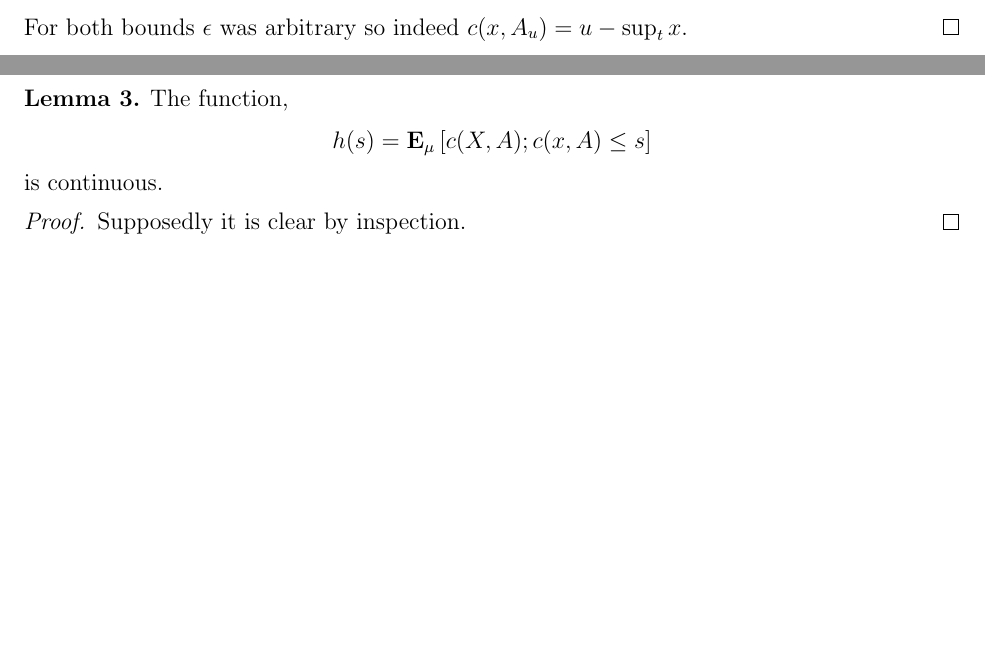
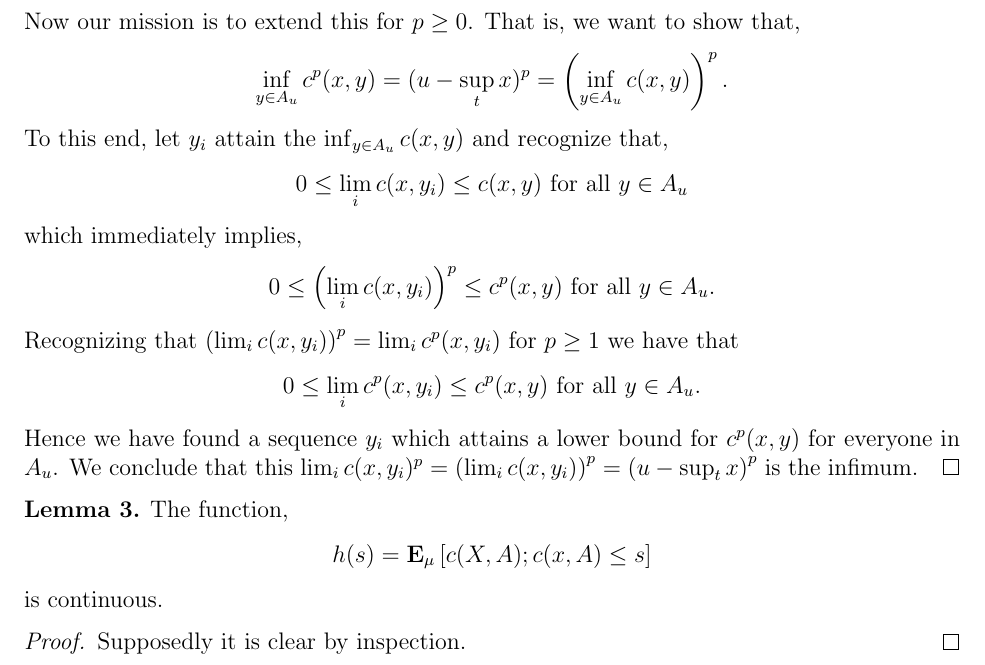
Before and after one commit to alexinfanger/distributionally_robust_optimization, a LaTeX document (notes/DRO_notes.tex): two parts of pages 7 and 8 of 9 before the commit and part of page 8 of 9 after it, the two joined at a grey line, cut at the place of the change, the shorter picture padded with empty space. Compiled offline with pdfLaTeX.

Commit message:
latest of proofs written up

```diff
--- a/notes/DRO_notes.tex
+++ b/notes/DRO_notes.tex
@@ -295,7 +295,25 @@ c(x,A_u) &= \inf_{y\in A_u} \sup_t (y-x)\\
 &\geq \inf_{y\in A_u}\left(\inf_{t: y>u-\epsilon} y - \sup_t x\right)\\
 &\geq u-\sup_t x-\epsilon.
 \end{align*}
-For both bounds $\epsilon$ was arbitrary so indeed $c(x,A_u)= u-\sup_t x$.
+For both bounds $\epsilon$ was arbitrary so indeed $c(x,A_u)= u-\sup_t x$.\\
+
+Now our mission is to extend this for $p\geq 0$. That is, we want to show that,
+\begin{align*}
+\inf_{y\in A_u}c^p(x,y) = (u-\sup_tx)^p = \left(\inf_{y\in A_u} c(x,y)\right)^p.
+\end{align*}
+To this end, let $y_i$ attain the $\inf_{y\in A_u} c(x,y)$ and recognize that,
+\begin{align*}
+0\leq \lim_i c(x,y_i)\leq c(x,y) \text{ for all $y\in A_u$}
+\end{align*}
+which immediately implies,
+\begin{align*}
+0\leq \left(\lim_i c(x,y_i)\right)^p\leq c^p(x,y) \text{ for all $y\in A_u$}.
+\end{align*}
+Recognizing that $\left(\lim_i c(x,y_i)\right)^p=\lim_i c^p(x,y_i)$ for $p\geq 1$ we have that
+\begin{align*}
+0\leq \lim_i c^p(x,y_i)\leq c^p(x,y) \text{ for all $y\in A_u$}.
+\end{align*}
+Hence we have found a sequence $y_i$ which attains a lower bound for $c^p(x,y)$ for everyone in $A_u$. We conclude that this $\lim_i c(x,y_i)^p = \left(\lim_i c(x,y_i)\right)^p=\left(u-\sup_t x\right)^p$ is the infimum.
 \end{proof}
 \end{lemma}
 
```
Also changed, not shown: notes/DRO_notes.pdf, 3 other files.
